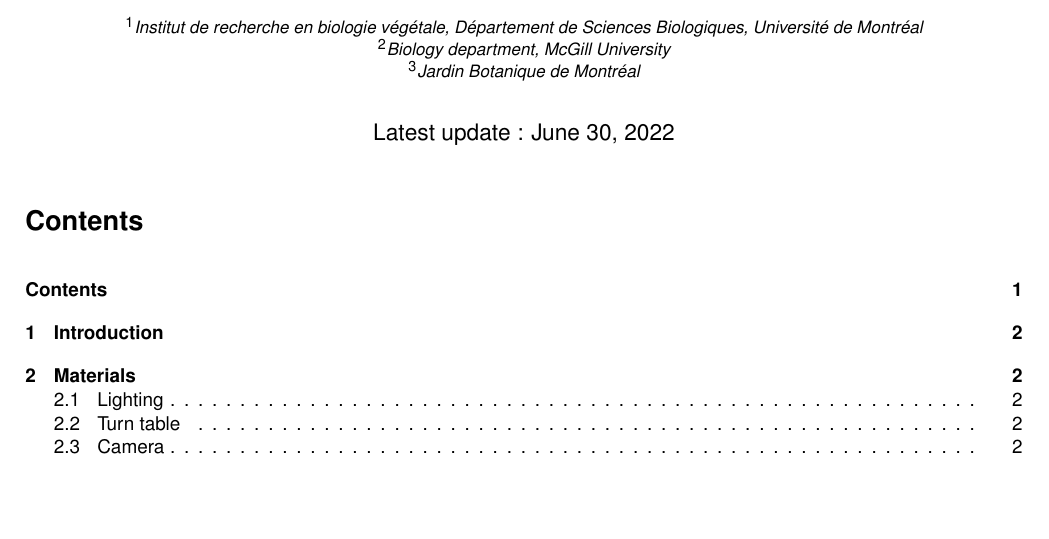
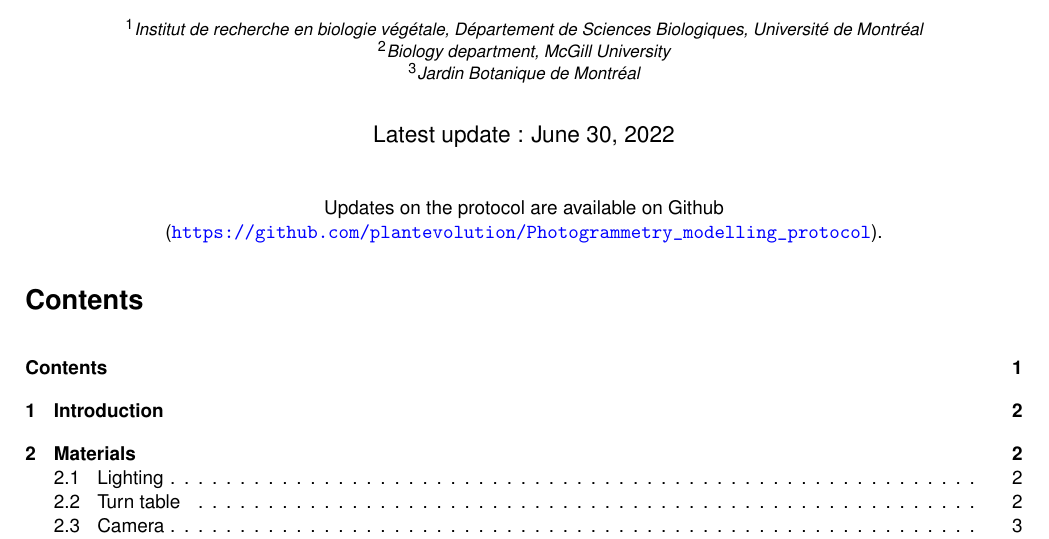
Before and after one commit to plantevolution/Photogrammetry_modelling_protocol, a LaTeX document (main.tex): part of page 1 of 33, cut so that both start at the same text, the shorter picture padded with empty space. Compiled offline with pdfLaTeX.

Commit message:
update protocol

```diff
--- a/main.tex
+++ b/main.tex
@@ -87,6 +87,12 @@
 \begin{document}
 
 \maketitle
+\begin{center}
+Updates on the protocol are available on Github (\url{https://github.com/plantevolution/Photogrammetry_modelling_protocol}).
+\end{center}
+
+
+
 \tableofcontents
 
 
```
